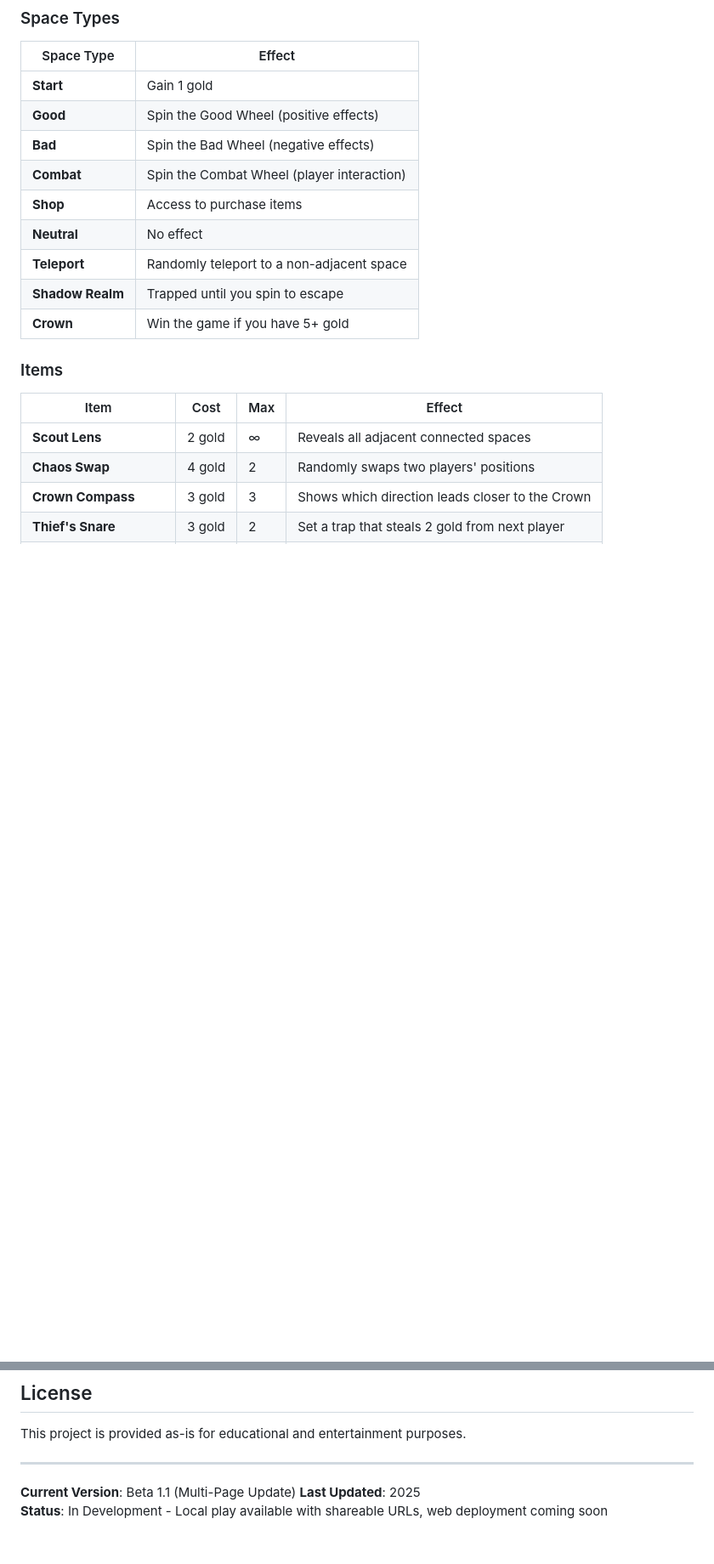
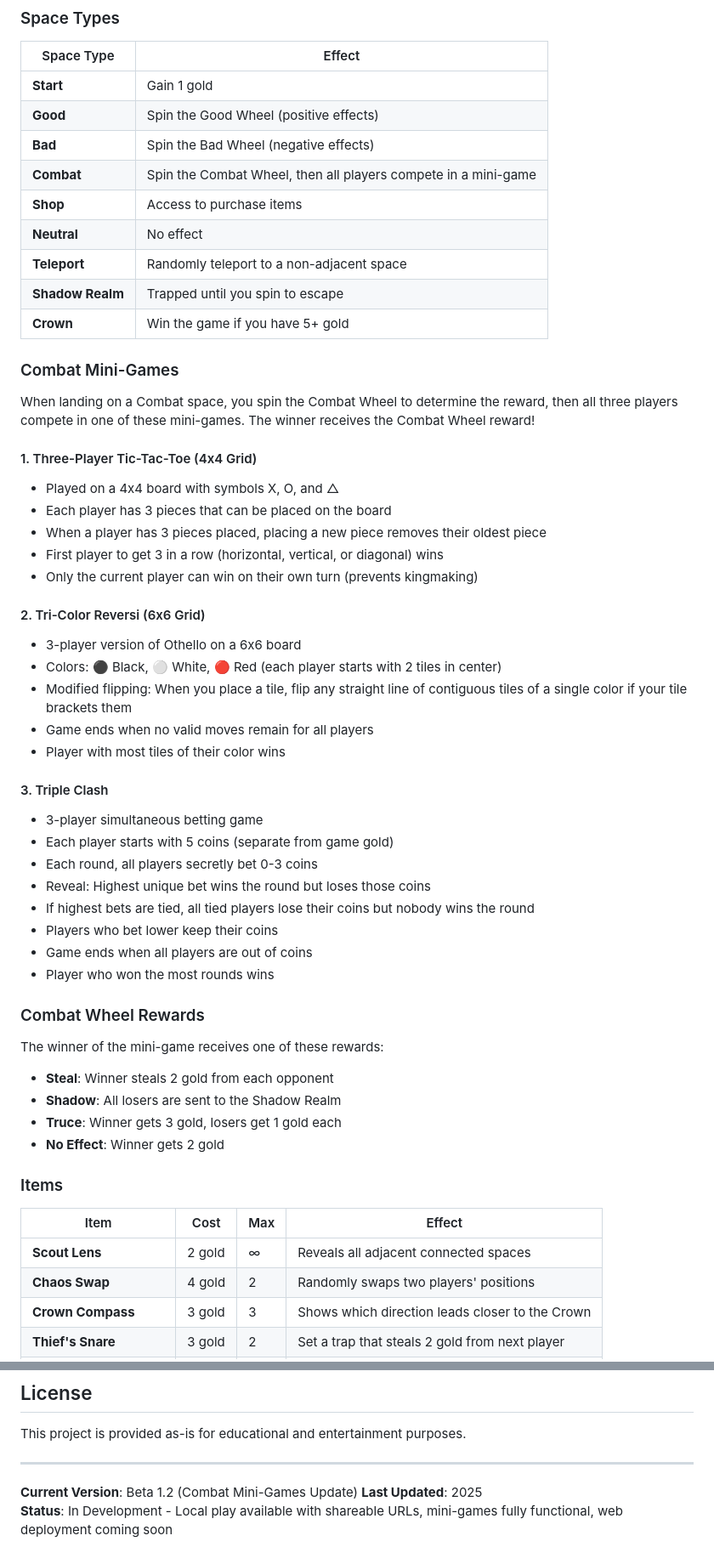
Before and after one commit to xavierrao/blindMazeNavigation, a Markdown page: README.md, 2 parts joined by grey strips. Shown at 85% size. Drawn GitHub-style; blank space fills up the shorter version.

```diff
--- a/README.md
+++ b/README.md
@@ -153,12 +155,47 @@ Be the first player to reach the Crown space with at least 5 gold to win!
 | **Start** | Gain 1 gold |
 | **Good** | Spin the Good Wheel (positive effects) |
 | **Bad** | Spin the Bad Wheel (negative effects) |
-| **Combat** | Spin the Combat Wheel (player interaction) |
+| **Combat** | Spin the Combat Wheel, then all players compete in a mini-game |
 | **Shop** | Access to purchase items |
 | **Neutral** | No effect |
 | **Teleport** | Randomly teleport to a non-adjacent space |
 | **Shadow Realm** | Trapped until you spin to escape |
 | **Crown** | Win the game if you have 5+ gold |
+
+### Combat Mini-Games
+
+When landing on a Combat space, you spin the Combat Wheel to determine the reward, then all three players compete in one of these mini-games. The winner receives the Combat Wheel reward!
+
+#### 1. Three-Player Tic-Tac-Toe (4x4 Grid)
+- Played on a 4x4 board with symbols X, O, and △
+- Each player has 3 pieces that can be placed on the board
+- When a player has 3 pieces placed, placing a new piece removes their oldest piece
+- First player to get 3 in a row (horizontal, vertical, or diagonal) wins
+- Only the current player can win on their own turn (prevents kingmaking)
+
+#### 2. Tri-Color Reversi (6x6 Grid)
+- 3-player version of Othello on a 6x6 board
+- Colors: ⚫ Black, ⚪ White, 🔴 Red (each player starts with 2 tiles in center)
+- Modified flipping: When you place a tile, flip any straight line of contiguous tiles of a single color if your tile brackets them
+- Game ends when no valid moves remain for all players
+- Player with most tiles of their color wins
+
+#### 3. Triple Clash
+- 3-player simultaneous betting game
+- Each player starts with 5 coins (separate from game gold)
+- Each round, all players secretly bet 0-3 coins
+- Reveal: Highest unique bet wins the round but loses those coins
+- If highest bets are tied, all tied players lose their coins but nobody wins the round
+- Players who bet lower keep their coins
+- Game ends when all players are out of coins
+- Player who won the most rounds wins
+
+### Combat Wheel Rewards
+The winner of the mini-game receives one of these rewards:
+- **Steal**: Winner steals 2 gold from each opponent
+- **Shadow**: All losers are sent to the Shadow Realm
+- **Truce**: Winner gets 3 gold, losers get 1 gold each
+- **No Effect**: Winner gets 2 gold
 
 ### Items
 
@@ -387,6 +406,6 @@ This project is provided as-is for educational and entertainment purposes.
 
 ---
 
-**Current Version**: Beta 1.1 (Multi-Page Update)
+**Current Version**: Beta 1.2 (Combat Mini-Games Update)
 **Last Updated**: 2025
-**Status**: In Development - Local play available with shareable URLs, web deployment coming soon
+**Status**: In Development - Local play available with shareable URLs, mini-games fully functional, web deployment coming soon
```
Also changed, not shown: other parts of README.md (+23 -39 lines).
